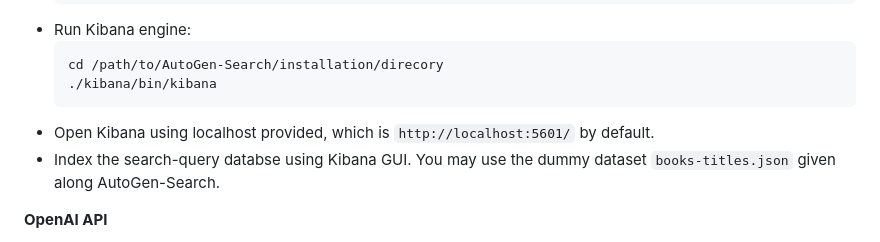
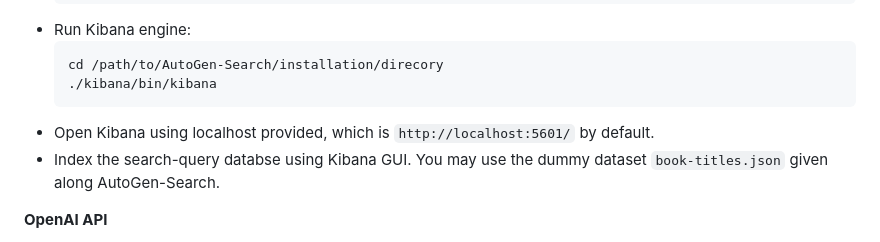
Before and after one commit to Anchor27/AutoGen-Search, a Markdown page: README.md, the part around the change. Drawn GitHub-style.

````diff
--- a/README.md
+++ b/README.md
@@ -297,7 +297,7 @@ chmod +x ./setup.sh
   ./kibana/bin/kibana
   ```
 - Open Kibana using localhost provided, which is `http://localhost:5601/` by default.
-- Index the search-query databse using Kibana GUI. You may use the dummy dataset `books-titles.json` given along AutoGen-Search.
+- Index the search-query databse using Kibana GUI. You may use the dummy dataset `book-titles.json` given along AutoGen-Search.
 
 
 **OpenAI API**
````
